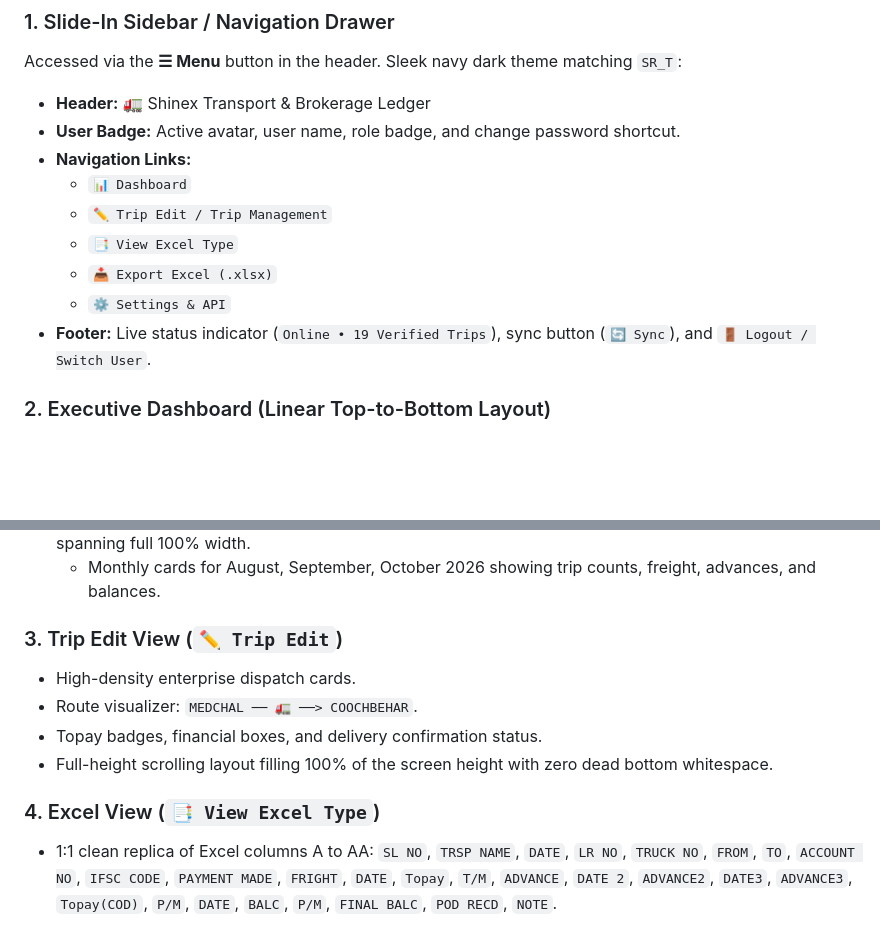
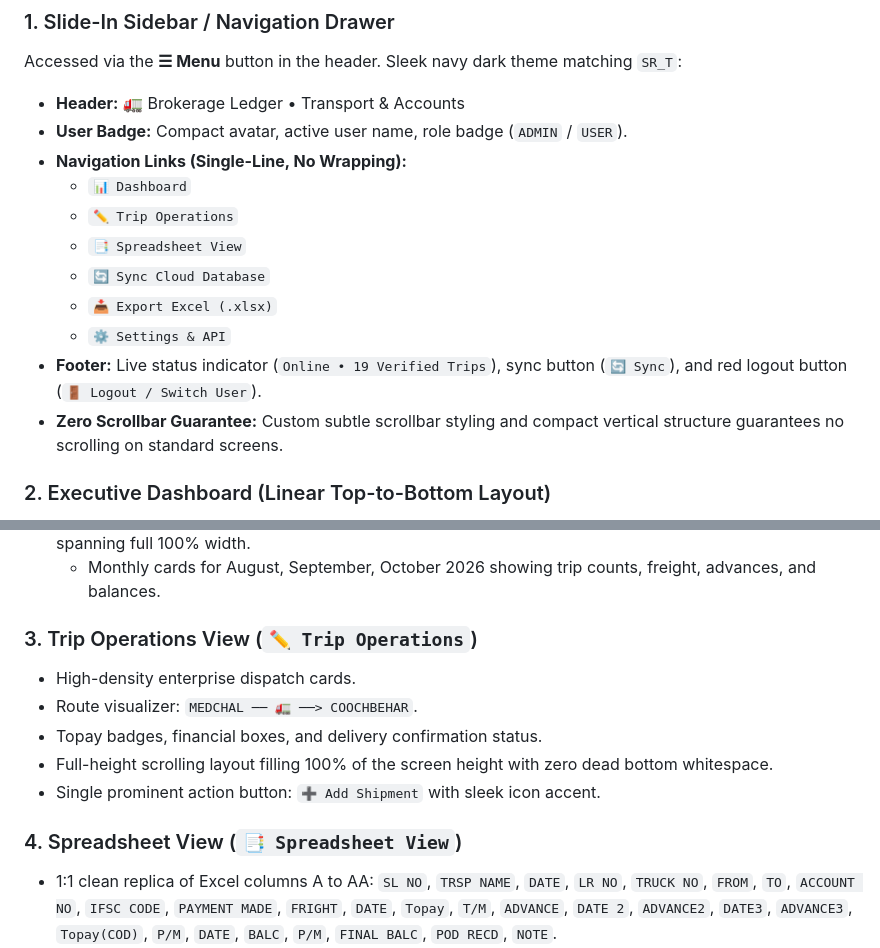
Before and after one commit to Nshravankumar4/Brokerage, a Markdown page: README.md, 2 parts joined by grey strips. Rendered like a GitHub page; blank space fills up the shorter version.

Commit message:
Update ARCHITECTURE.md, README.md, and PROJECT_DOCUMENTATION.md with clean single-line navigation labels and UI overhaul

```diff
--- a/README.md
+++ b/README.md
@@ -125,15 +125,17 @@ Reconciled directly against `BROKER DETAILS ADVANCE BALC DETAILS.xlsx` (Sheet: `
 
 ### 1. Slide-In Sidebar / Navigation Drawer
 Accessed via the **☰ Menu** button in the header. Sleek navy dark theme matching `SR_T`:
-* **Header:** 🚛 Shinex Transport & Brokerage Ledger
-* **User Badge:** Active avatar, user name, role badge, and change password shortcut.
-* **Navigation Links:**
+* **Header:** 🚛 Brokerage Ledger • Transport & Accounts
+* **User Badge:** Compact avatar, active user name, role badge (`ADMIN` / `USER`).
+* **Navigation Links (Single-Line, No Wrapping):**
   * `📊 Dashboard`
-  * `✏️ Trip Edit / Trip Management`
-  * `📑 View Excel Type`
+  * `✏️ Trip Operations`
+  * `📑 Spreadsheet View`
+  * `🔄 Sync Cloud Database`
   * `📥 Export Excel (.xlsx)`
   * `⚙️ Settings & API`
-* **Footer:** Live status indicator (`Online • 19 Verified Trips`), sync button (`🔄 Sync`), and `🚪 Logout / Switch User`.
+* **Footer:** Live status indicator (`Online • 19 Verified Trips`), sync button (`🔄 Sync`), and red logout button (`🚪 Logout / Switch User`).
+* **Zero Scrollbar Guarantee:** Custom subtle scrollbar styling and compact vertical structure guarantees no scrolling on standard screens.
 
 ### 2. Executive Dashboard (Linear Top-to-Bottom Layout)
 * **Top (UP):** 4 Primary KPI metric cards across the top (`Total Shipments: 19`, `Total Freight: ₹25,69,250`, `Advances Paid: ₹11,90,184`, `Final Outstanding Balance: ₹11,66,700`).
@@ -144,13 +146,14 @@ Accessed via the **☰ Menu** button in the header. Sleek navy dark theme matchi
 * **Bottom (LAST DOWN):** **📅 MONTHLY FINANCIAL BREAKDOWN (CLICK ANY MONTH TO FILTER)** spanning full 100% width.
   * Monthly cards for August, September, October 2026 showing trip counts, freight, advances, and balances.
 
-### 3. Trip Edit View (`✏️ Trip Edit`)
+### 3. Trip Operations View (`✏️ Trip Operations`)
 * High-density enterprise dispatch cards.
 * Route visualizer: `MEDCHAL ── 🚛 ──> COOCHBEHAR`.
 * Topay badges, financial boxes, and delivery confirmation status.
 * Full-height scrolling layout filling 100% of the screen height with zero dead bottom whitespace.
+* Single prominent action button: `➕ Add Shipment` with sleek icon accent.
 
-### 4. Excel View (`📑 View Excel Type`)
+### 4. Spreadsheet View (`📑 Spreadsheet View`)
 * 1:1 clean replica of Excel columns A to AA:
   `SL NO`, `TRSP NAME`, `DATE`, `LR NO`, `TRUCK NO`, `FROM`, `TO`, `ACCOUNT NO`, `IFSC CODE`, `PAYMENT MADE`, `FRIGHT`, `DATE`, `Topay`, `T/M`, `ADVANCE`, `DATE 2`, `ADVANCE2`, `DATE3`, `ADVANCE3`, `Topay(COD)`, `P/M`, `DATE`, `BALC`, `P/M`, `FINAL BALC`, `POD RECD`, `NOTE`.
 * Pinned header row (`sticky top: 0`).
```
Also changed, not shown: ARCHITECTURE.md (+12 -11 lines), PROJECT_DOCUMENTATION.md (+1 -1 lines).
